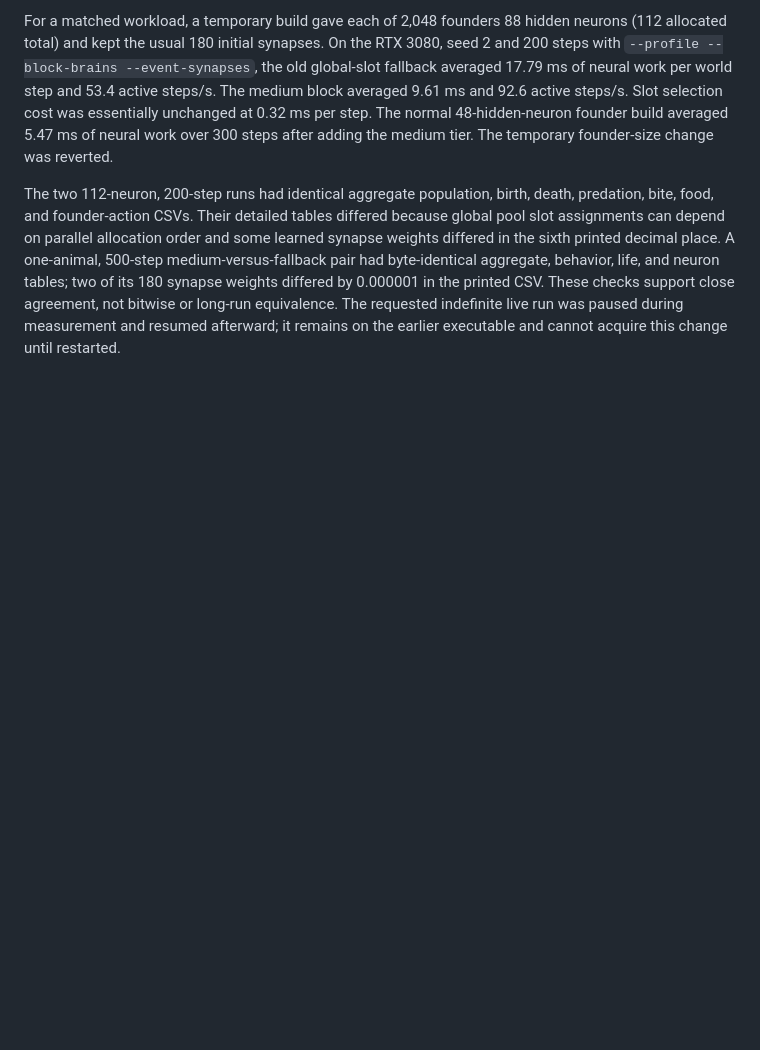
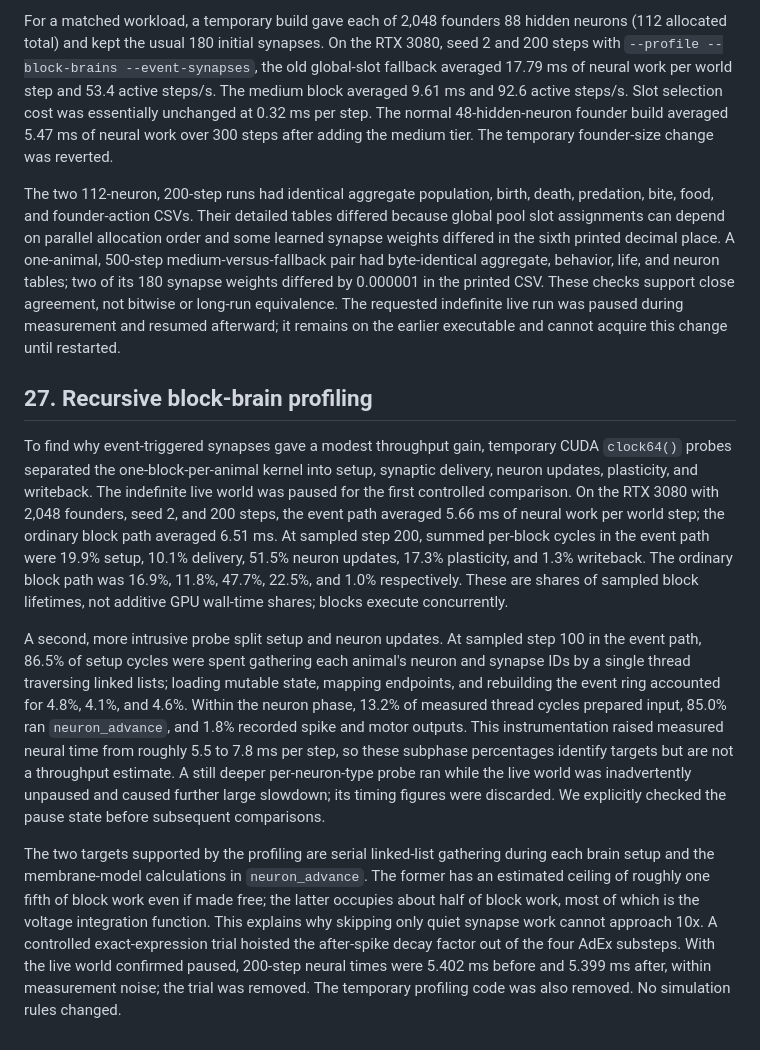
Before and after one commit to mixic/neural-selection, a Markdown page: EXPERIMENTS.md, the part around the change. Rendered like a GitHub page; blank space fills up the shorter version.

Commit message:
Document recursive CUDA brain profiling

```diff
--- a/EXPERIMENTS.md
+++ b/EXPERIMENTS.md
@@ -256,3 +256,11 @@ The live world at step 952,498 had 1,169 animals; 527 exceeded the original 80-n
 For a matched workload, a temporary build gave each of 2,048 founders 88 hidden neurons (112 allocated total) and kept the usual 180 initial synapses. On the RTX 3080, seed 2 and 200 steps with `--profile --block-brains --event-synapses`, the old global-slot fallback averaged 17.79 ms of neural work per world step and 53.4 active steps/s. The medium block averaged 9.61 ms and 92.6 active steps/s. Slot selection cost was essentially unchanged at 0.32 ms per step. The normal 48-hidden-neuron founder build averaged 5.47 ms of neural work over 300 steps after adding the medium tier. The temporary founder-size change was reverted.
 
 The two 112-neuron, 200-step runs had identical aggregate population, birth, death, predation, bite, food, and founder-action CSVs. Their detailed tables differed because global pool slot assignments can depend on parallel allocation order and some learned synapse weights differed in the sixth printed decimal place. A one-animal, 500-step medium-versus-fallback pair had byte-identical aggregate, behavior, life, and neuron tables; two of its 180 synapse weights differed by 0.000001 in the printed CSV. These checks support close agreement, not bitwise or long-run equivalence. The requested indefinite live run was paused during measurement and resumed afterward; it remains on the earlier executable and cannot acquire this change until restarted.
+
+## 27. Recursive block-brain profiling
+
+To find why event-triggered synapses gave a modest throughput gain, temporary CUDA `clock64()` probes separated the one-block-per-animal kernel into setup, synaptic delivery, neuron updates, plasticity, and writeback. The indefinite live world was paused for the first controlled comparison. On the RTX 3080 with 2,048 founders, seed 2, and 200 steps, the event path averaged 5.66 ms of neural work per world step; the ordinary block path averaged 6.51 ms. At sampled step 200, summed per-block cycles in the event path were 19.9% setup, 10.1% delivery, 51.5% neuron updates, 17.3% plasticity, and 1.3% writeback. The ordinary block path was 16.9%, 11.8%, 47.7%, 22.5%, and 1.0% respectively. These are shares of sampled block lifetimes, not additive GPU wall-time shares; blocks execute concurrently.
+
+A second, more intrusive probe split setup and neuron updates. At sampled step 100 in the event path, 86.5% of setup cycles were spent gathering each animal's neuron and synapse IDs by a single thread traversing linked lists; loading mutable state, mapping endpoints, and rebuilding the event ring accounted for 4.8%, 4.1%, and 4.6%. Within the neuron phase, 13.2% of measured thread cycles prepared input, 85.0% ran `neuron_advance`, and 1.8% recorded spike and motor outputs. This instrumentation raised measured neural time from roughly 5.5 to 7.8 ms per step, so these subphase percentages identify targets but are not a throughput estimate. A still deeper per-neuron-type probe ran while the live world was inadvertently unpaused and caused further large slowdown; its timing figures were discarded. We explicitly checked the pause state before subsequent comparisons.
+
+The two targets supported by the profiling are serial linked-list gathering during each brain setup and the membrane-model calculations in `neuron_advance`. The former has an estimated ceiling of roughly one fifth of block work even if made free; the latter occupies about half of block work, most of which is the voltage integration function. This explains why skipping only quiet synapse work cannot approach 10x. A controlled exact-expression trial hoisted the after-spike decay factor out of the four AdEx substeps. With the live world confirmed paused, 200-step neural times were 5.402 ms before and 5.399 ms after, within measurement noise; the trial was removed. The temporary profiling code was also removed. No simulation rules changed.
```
